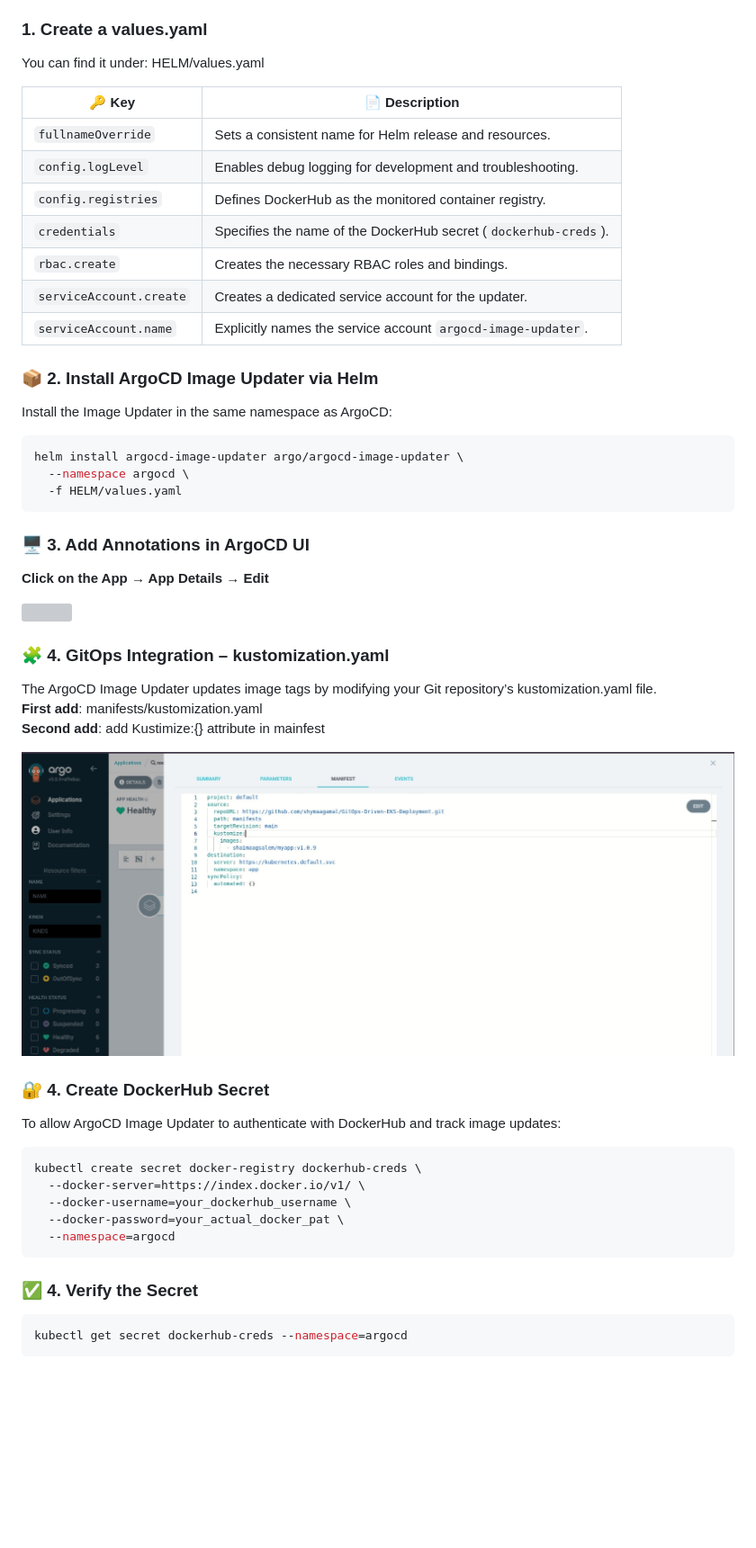
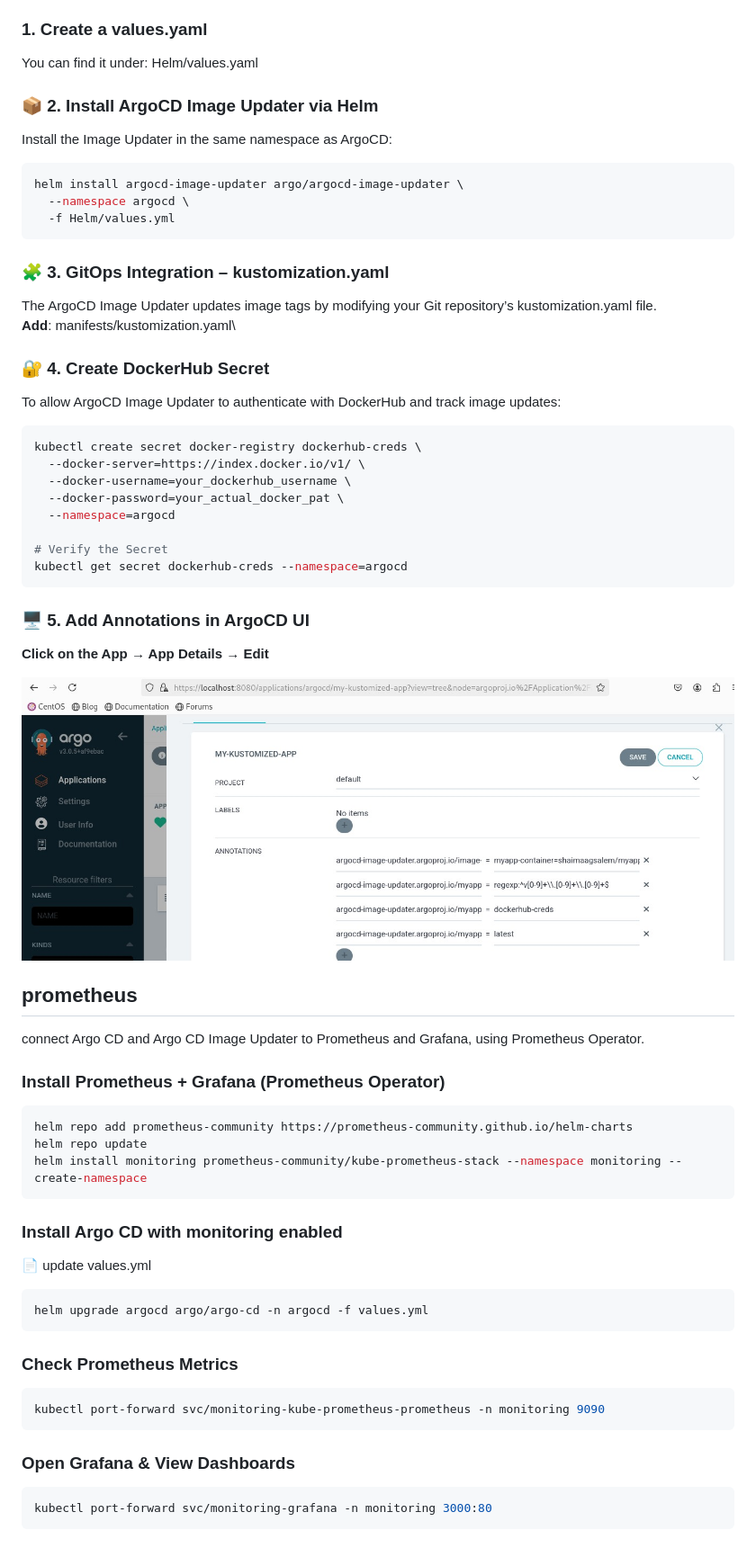
Before and after one commit to shymaagamal/GitOps-Driven-EKS-Deployment, a Markdown page: README.md, the part around the change printed below. Shown: that part at 90% size. GitHub-like rendering; pictures changed too: images/annotations.jpeg (added); blank space fills up the shorter version; grey boxes are pictures that could not be loaded.

Commit message:
feat:  Added Monitoring section

````diff
--- a/README.md
+++ b/README.md
@@ -303,17 +298,8 @@ The ArgoCD Image Updater automates the process of updating container image tags
 
 ### 1. Create a values.yaml
 
-You can find it under: HELM/values.yaml
+You can find it under: Helm/values.yaml
 
-| 🔑 Key                  | 📄 Description                                                  |
-| ----------------------- | --------------------------------------------------------------- |
-| `fullnameOverride`      | Sets a consistent name for Helm release and resources.          |
-| `config.logLevel`       | Enables debug logging for development and troubleshooting.      |
-| `config.registries`     | Defines DockerHub as the monitored container registry.          |
-| `credentials`           | Specifies the name of the DockerHub secret (`dockerhub-creds`). |
-| `rbac.create`           | Creates the necessary RBAC roles and bindings.                  |
-| `serviceAccount.create` | Creates a dedicated service account for the updater.            |
-| `serviceAccount.name`   | Explicitly names the service account `argocd-image-updater`.    |
 
 ### 📦 2. Install ArgoCD Image Updater via Helm
 Install the Image Updater in the same namespace as ArgoCD:
@@ -321,22 +307,12 @@ Install the Image Updater in the same namespace as ArgoCD:
 ```bash
 helm install argocd-image-updater argo/argocd-image-updater \
   --namespace argocd \
-  -f HELM/values.yaml
+  -f Helm/values.yml
 ```
 
-### 🖥️ 3. Add Annotations in ArgoCD UI
-**Click on the App → App Details → Edit**
-
-![](./images/annotations.jpeg)
-
-### 🧩 4. GitOps Integration – kustomization.yaml
+### 🧩 3. GitOps Integration – kustomization.yaml
 The ArgoCD Image Updater updates image tags by modifying your Git repository’s kustomization.yaml file.\
-**First add**: manifests/kustomization.yaml\
-**Second add**: add Kustimize:{} attribute in mainfest
-
-![](./images/Kustimize.jpeg)
-
-
+**Add**: manifests/kustomization.yaml\
 
 ### 🔐 4. Create DockerHub Secret
 To allow ArgoCD Image Updater to authenticate with DockerHub and track image updates:
@@ -347,10 +323,39 @@ kubectl create secret docker-registry dockerhub-creds \
   --docker-username=your_dockerhub_username \
   --docker-password=your_actual_docker_pat \
   --namespace=argocd
+
+# Verify the Secret
+kubectl get secret dockerhub-creds --namespace=argocd
 ```
 
-### ✅ 4. Verify the Secret
+### 🖥️ 5. Add Annotations in ArgoCD UI
+**Click on the App → App Details → Edit**
 
+![](./images/annotations.jpeg)
+
+## prometheus
+connect Argo CD and Argo CD Image Updater to Prometheus and Grafana, using Prometheus Operator.
+
+### Install Prometheus + Grafana (Prometheus Operator)
 ```bash
-kubectl get secret dockerhub-creds --namespace=argocd
+helm repo add prometheus-community https://prometheus-community.github.io/helm-charts
+helm repo update
+helm install monitoring prometheus-community/kube-prometheus-stack --namespace monitoring --create-namespace
 ```
+
+### Install Argo CD with monitoring enabled
+📄 update values.yml
+```bash
+helm upgrade argocd argo/argo-cd -n argocd -f values.yml
+```
+
+### Check Prometheus Metrics
+```bash
+kubectl port-forward svc/monitoring-kube-prometheus-prometheus -n monitoring 9090
+```
+
+### Open Grafana & View Dashboards
+```bash
+kubectl port-forward svc/monitoring-grafana -n monitoring 3000:80
+```
+
````
Also changed, not shown: other parts of README.md (+10 -13 lines), images/DataSource.jpeg (added), images/Metrics.jpeg (added), 3 other files.
